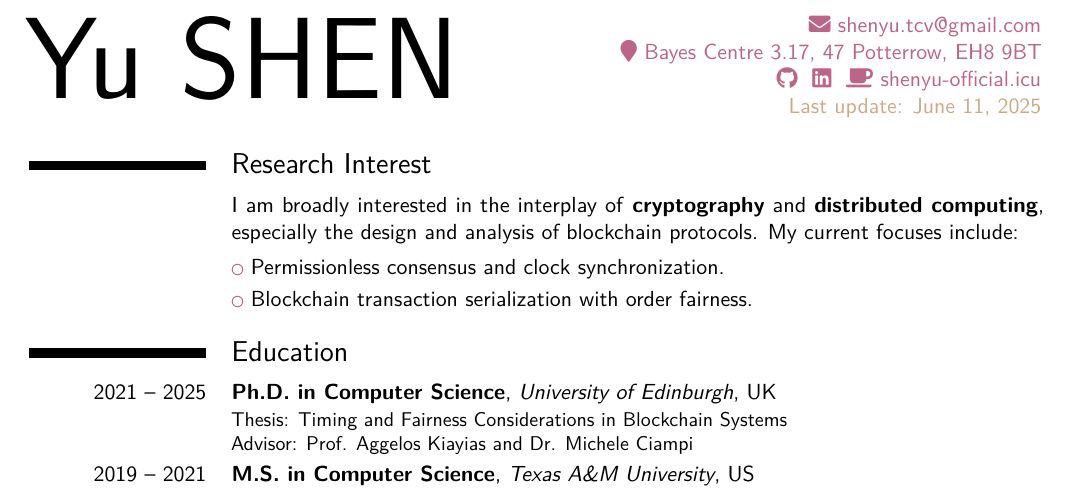
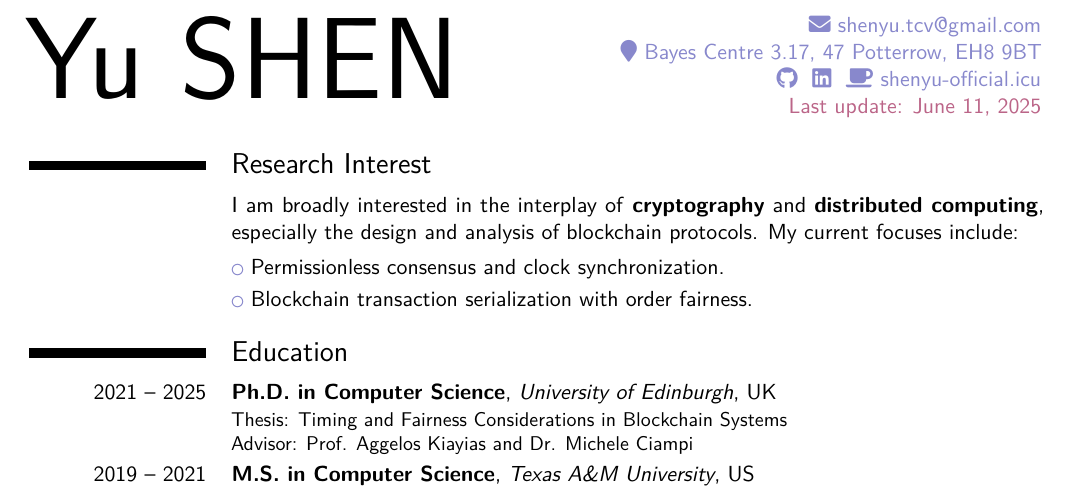
Before and after one commit to InfiniteSynthesis/curriculum-vitae, a LaTeX CV (cv.tex): part of page 1 of 2, cut so that both start at the same text. Compiled offline with pdfLaTeX.

Commit message:
Misc: Update theme color

```diff
--- a/cv.tex
+++ b/cv.tex
@@ -4,8 +4,8 @@
 
 \moderncvstyle{casual}
 \definecolor{color0}{HTML}{000000}
-\definecolor{color1}{HTML}{BB6588}
-\definecolor{color2}{HTML}{CCAA87}
+\definecolor{color1}{HTML}{8888CC}
+\definecolor{color2}{HTML}{BB6588}
 
 \name{Yu}{SHEN}
 \extrainfo{Yu SHEN $\cdot$ Curriculum Vitae}
```
